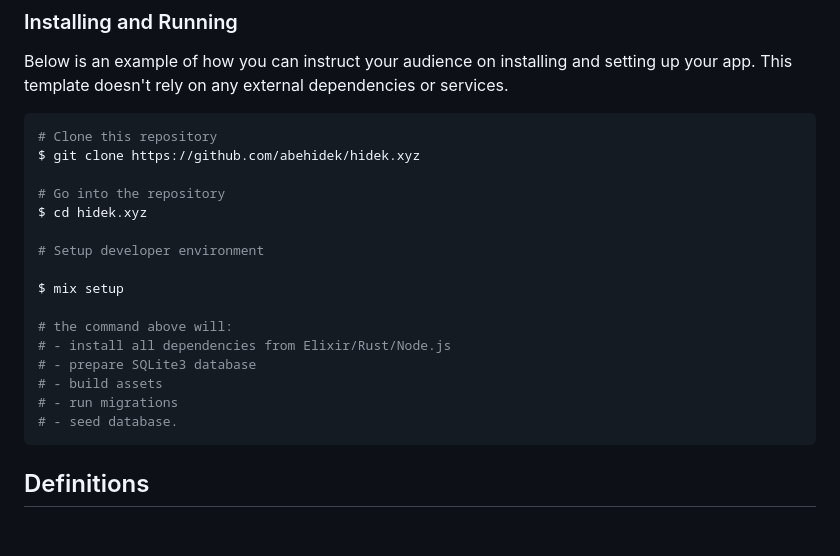
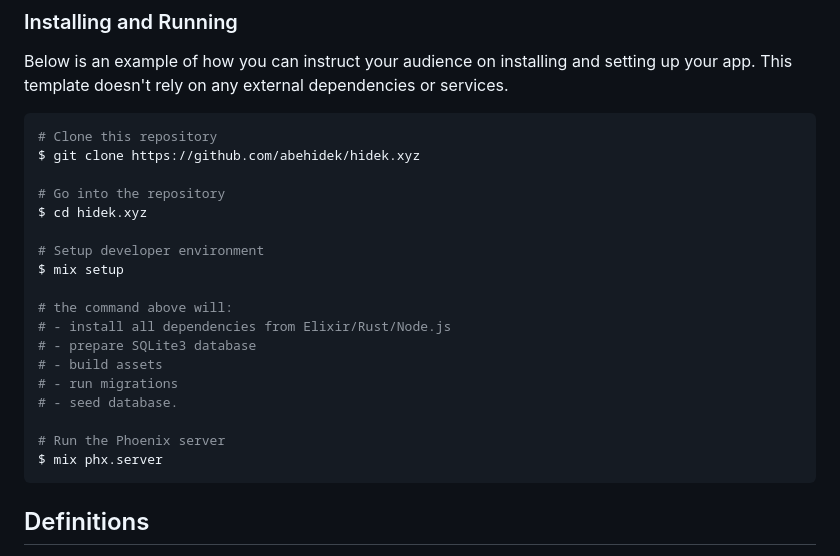
Before and after one commit to abehidek/hidek.xyz, a Markdown page: README.md, the part around the change. Rendered like a GitHub page; blank space fills up the shorter version.

Commit message:
docs: add how to run on getting started section

````diff
--- a/README.md
+++ b/README.md
@@ -65,7 +65,6 @@ $ git clone https://github.com/abehidek/hidek.xyz
 $ cd hidek.xyz
 
 # Setup developer environment
-
 $ mix setup
 
 # the command above will:
@@ -74,6 +73,9 @@ $ mix setup
 # - build assets
 # - run migrations
 # - seed database.
+
+# Run the Phoenix server
+$ mix phx.server
 ```
 
 ## Definitions
````
